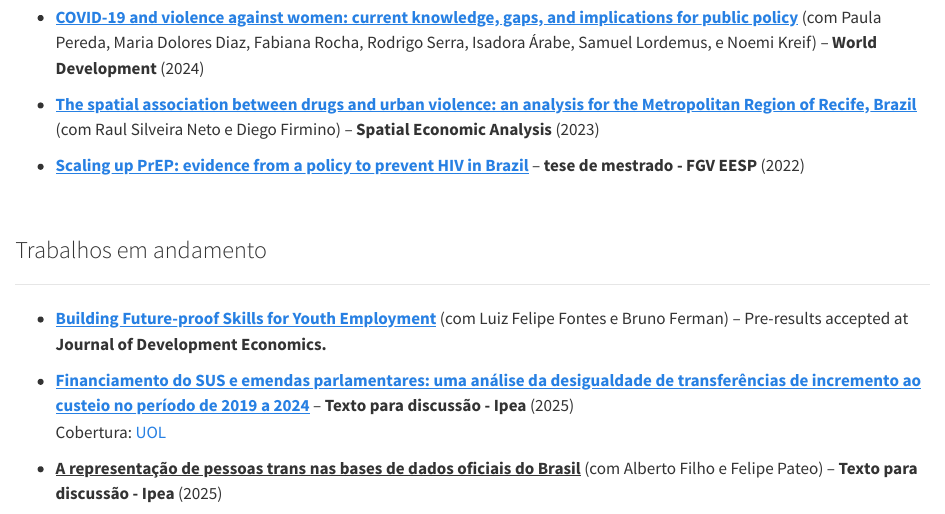
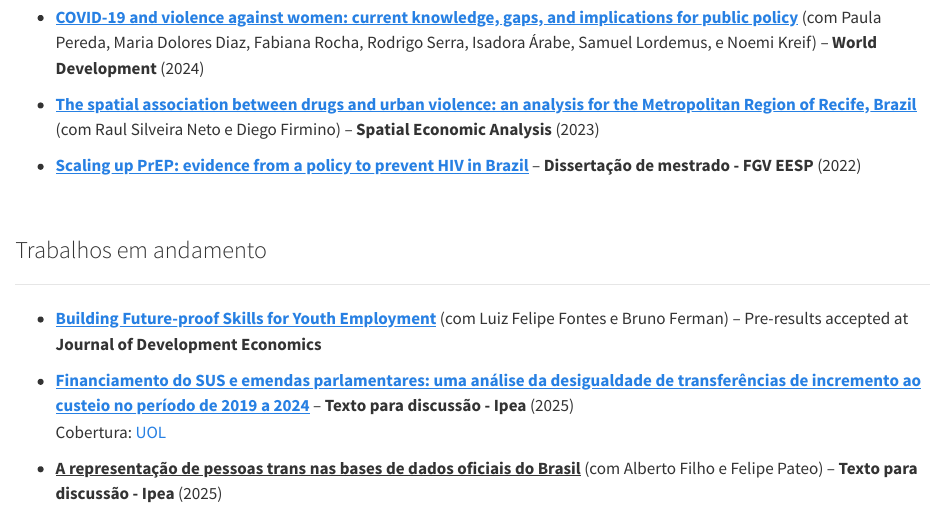
Before and after one commit to filipemsc/filipemsc.github.io, a Quarto document (publications.qmd): the page in a window 1100 px wide, from 390 px down. Rendered offline with R 4.5, knitr and Pandoc in place of Quarto, with nearby package versions.

Commit message:
atualizacao 06-09 (3)

```diff
--- a/publications.qmd
+++ b/publications.qmd
@@ -16,7 +16,7 @@ title: "Pesquisa"
 
 -   [[**The spatial association between drugs and urban violence: an analysis for the Metropolitan Region of Recife, Brazil**]{.underline}](https://www.tandfonline.com/doi/abs/10.1080/17421772.2023.2186474) (com Raul Silveira Neto e Diego Firmino) -- **Spatial Economic Analysis** (2023)
 
--   [[**Scaling up PrEP: evidence from a policy to prevent HIV in Brazil**]{.underline}](https://bibliotecadigital.fgv.br/dspace/handle/10438/32015) -- **tese de mestrado - FGV EESP** (2022)
+-   [[**Scaling up PrEP: evidence from a policy to prevent HIV in Brazil**]{.underline}](https://bibliotecadigital.fgv.br/dspace/handle/10438/32015) -- **Dissertação de mestrado - FGV EESP** (2022)
 
 \
 
@@ -24,7 +24,7 @@ title: "Pesquisa"
 
 ------------------------------------------------------------------------
 
--   [[**Building Future-proof Skills for Youth Employment**]{.underline}](https://www.dropbox.com/scl/fi/j4c1dlpffdeg75s94er88/pap_online_version.pdf?rlkey=a3z5ujd1hb91icbqm41dswerx&dl=0) (com Luiz Felipe Fontes e Bruno Ferman) -- Pre-results accepted at **Journal of Development Economics.**
+-   [[**Building Future-proof Skills for Youth Employment**]{.underline}](https://www.dropbox.com/scl/fi/j4c1dlpffdeg75s94er88/pap_online_version.pdf?rlkey=a3z5ujd1hb91icbqm41dswerx&dl=0) (com Luiz Felipe Fontes e Bruno Ferman) -- Pre-results accepted at **Journal of Development Economics**
 
 -   [[**Financiamento do SUS e emendas parlamentares: uma análise da desigualdade de transferências de incremento ao custeio no período de 2019 a 2024**]{.underline}](https://repositorio.ipea.gov.br/entities/publication/197a02cc-fe09-4754-8319-a679de139c0a) -- **Texto para discussão - Ipea** (2025)\
     Cobertura: [UOL](https://noticias.uol.com.br/colunas/natalia-portinari/2025/08/11/hospitais-particulares-recebem-30-de-emendas-do-atendimento-especializado.htm)
```
Also changed, not shown: docs/search.json, 1 other file.
